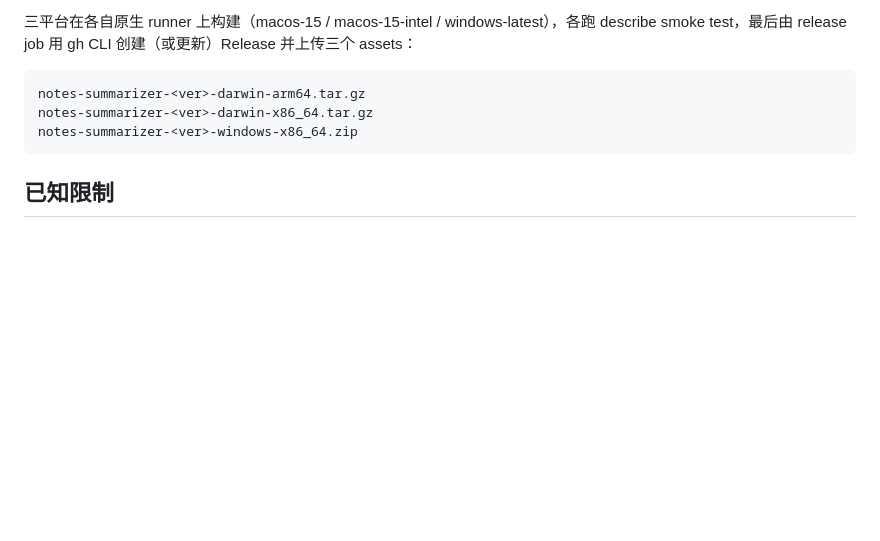
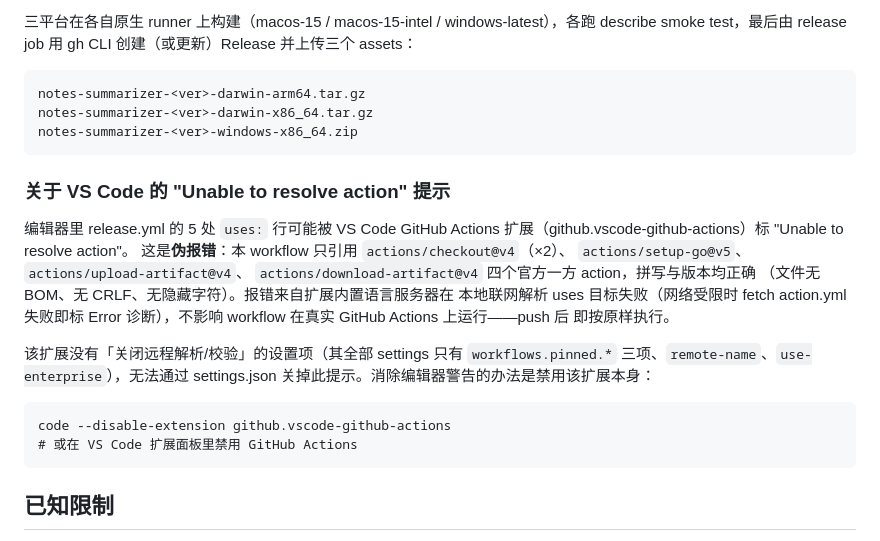
Before and after one commit to czhybw708090/mini-notes, a Markdown page: README.md, the part around the change. Drawn GitHub-style; blank space fills up the shorter version.

Commit message:
docs: update README
Co-Authored-By: Claude Code <noreply@anthropic.com>

````diff
--- a/README.md
+++ b/README.md
@@ -218,6 +218,27 @@ notes-summarizer-<ver>-darwin-x86_64.tar.gz
 notes-summarizer-<ver>-windows-x86_64.zip
 ```
 
+### 关于 VS Code 的 "Unable to resolve action" 提示
+
+编辑器里 release.yml 的 5 处 `uses:` 行可能被 VS Code GitHub Actions
+扩展（github.vscode-github-actions）标 "Unable to resolve action"。
+这是**伪报错**：本 workflow 只引用 `actions/checkout@v4`（×2）、
+`actions/setup-go@v5`、`actions/upload-artifact@v4`、
+`actions/download-artifact@v4` 四个官方一方 action，拼写与版本均正确
+（文件无 BOM、无 CRLF、无隐藏字符）。报错来自扩展内置语言服务器在
+本地联网解析 uses 目标失败（网络受限时 fetch action.yml 失败即标
+Error 诊断），不影响 workflow 在真实 GitHub Actions 上运行——push 后
+即按原样执行。
+
+该扩展没有「关闭远程解析/校验」的设置项（其全部 settings 只有
+`workflows.pinned.*` 三项、`remote-name`、`use-enterprise`），无法通过
+settings.json 关掉此提示。消除编辑器警告的办法是禁用该扩展本身：
+
+```
+code --disable-extension github.vscode-github-actions
+# 或在 VS Code 扩展面板里禁用 GitHub Actions
+```
+
 ## 已知限制
 
 本地 UI harness 里 sampling 反向 RPC 会被 `--no-llm` 拒绝（见上），
````
